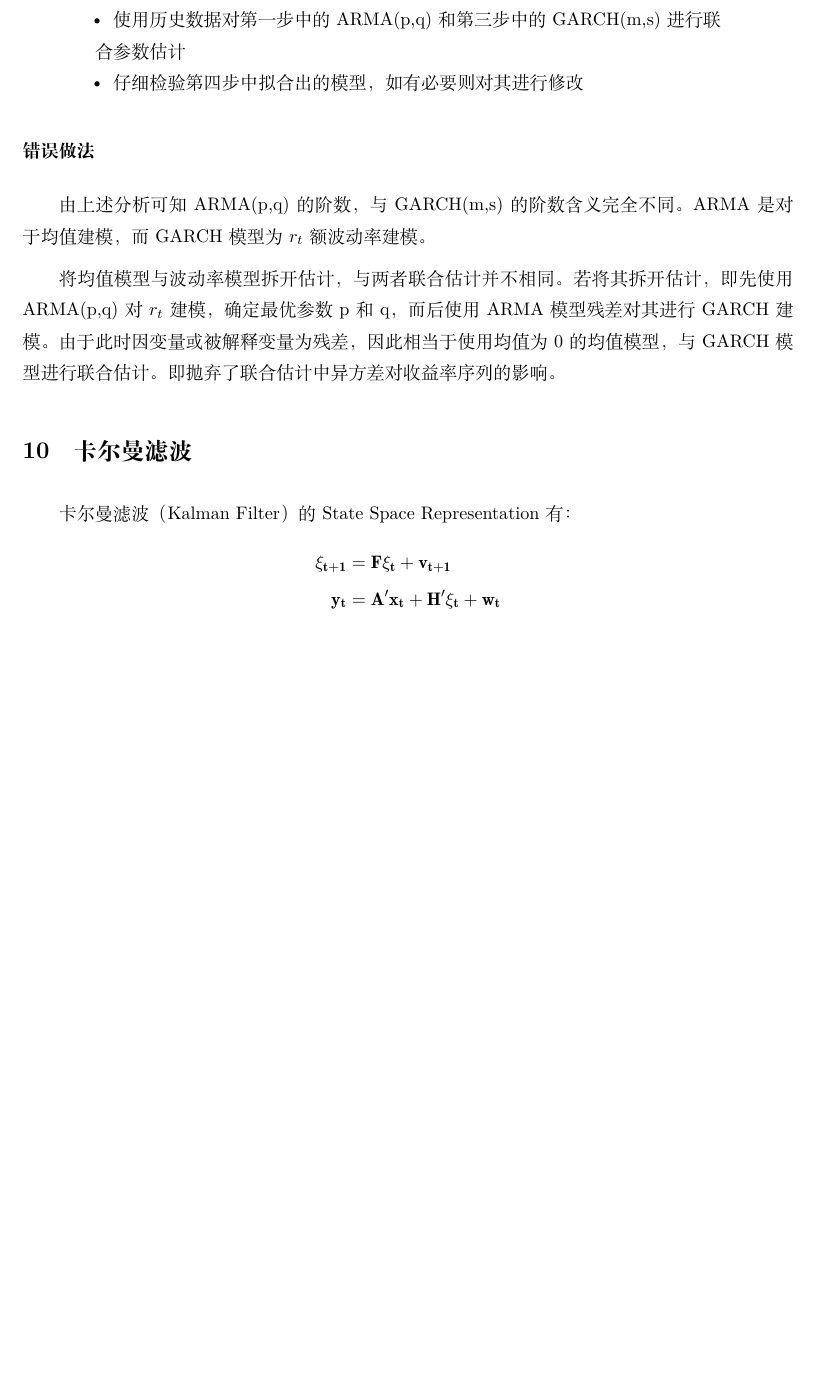
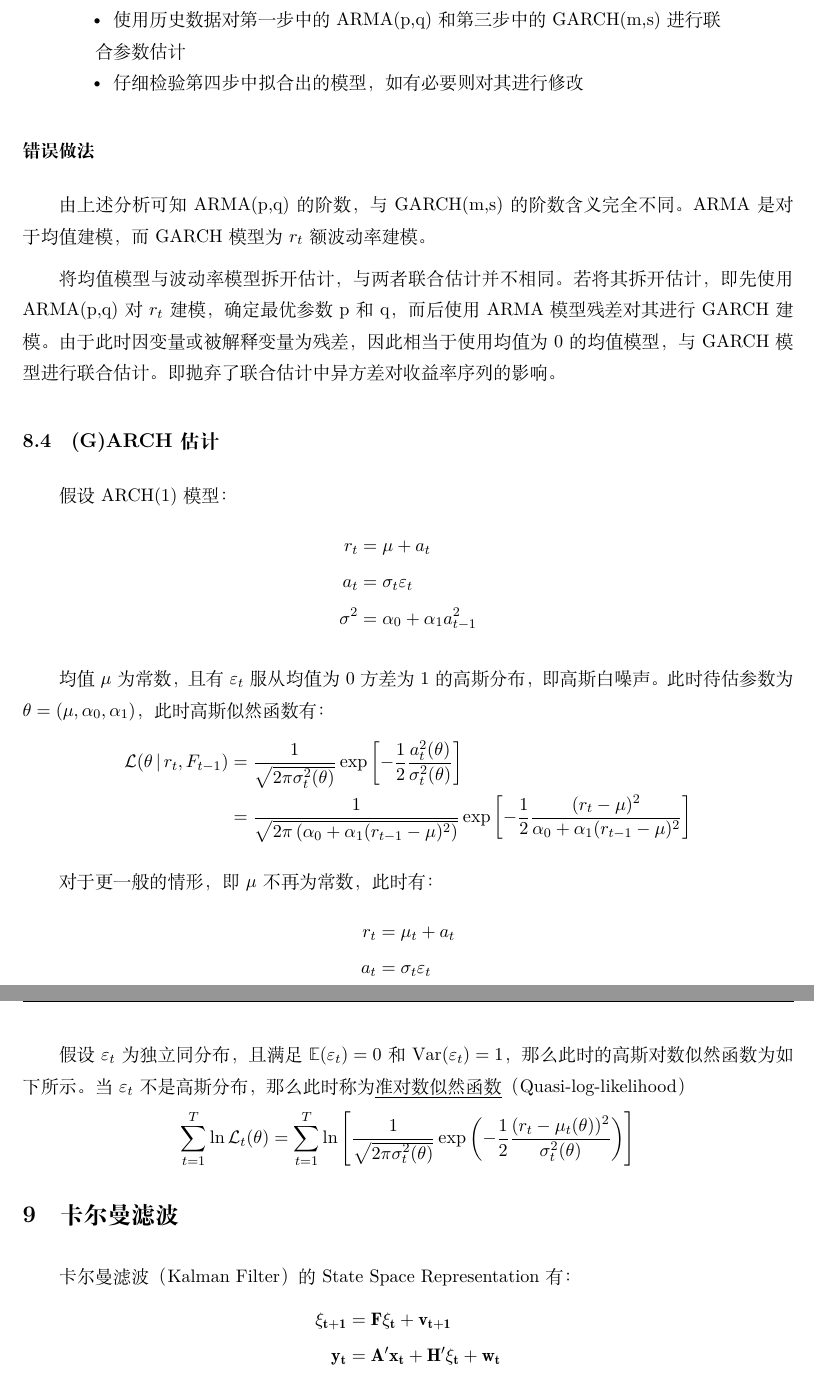
Before and after one commit to danielyang1009/latex-notes, a LaTeX document (statistics/statistics.tex): part of page 67 of 68 before the commit and two parts of pages 66 and 67 of 67 after it, the two joined at a grey line, cut so that both start at the same text, the shorter picture padded with empty space. Compiled offline with XeLaTeX.

Commit message:
update garch mle estimate

```diff
--- a/statistics/statistics.tex
+++ b/statistics/statistics.tex
@@ -2100,6 +2092,34 @@ Bollerslev（1986）年提出了对于ARCH模型的推广形式，称之为\text
 
 将均值模型与波动率模型拆开估计，与两者联合估计并不相同。若将其拆开估计，即先使用ARMA(p,q)对$r_t$建模，确定最优参数p和q，而后使用ARMA模型残差对其进行GARCH建模。由于此时因变量或被解释变量为残差，因此相当于使用均值为0的均值模型，与GARCH模型进行联合估计。即抛弃了联合估计中异方差对收益率序列的影响。
 
+\subsection{(G)ARCH估计}
+
+假设ARCH(1)模型：
+\begin{align*}
+    r_t &= \mu + a_t \\
+    a_t &= \sigma_t \varepsilon_t \\
+    \sigma^2 &= \alpha_0 + \alpha_1 a_{t-1}^{2}
+\end{align*}
+
+均值$\mu$为常数，且有$\varepsilon_t$服从均值为$0$方差为$1$的高斯分布，即高斯白噪声。此时待估参数为$\theta = (\mu,\alpha_0,\alpha_1)$，此时高斯似然函数有：
+\begin{align*}
+    \mcl( \theta \given r_t,F_{t-1})
+    &= \frac{1}{\sqrt{2\pi\sigma_{t}^{2}(\theta)}} \exp \left[ -\frac{1}{2} \frac{a_{t}^{2}(\theta)}{\sigma_{t}^{2}(\theta)} \right] \\
+    &= \frac{1}{\sqrt{2\pi\left(\alpha_0 + \alpha_1(r_{t-1}-\mu)^2\right)}} \exp \left[ -\frac{1}{2} \frac{(r_t - \mu)^2}{\alpha_0 + \alpha_1(r_{t-1}-\mu)^2} \right]
+\end{align*}
+
+对于更一般的情形，即$\mu$不再为常数，此时有：
+\begin{align*}
+    r_t &= \mu_t + a_t \\
+    a_t &= \sigma_t \varepsilon_t
+\end{align*}
+
+假设$\varepsilon_t$为独立同分布，且满足$\E(\varepsilon_t)=0$和$\Var(\varepsilon_t)=1$，那么此时的高斯对数似然函数为如下所示。当$\varepsilon_t$不是高斯分布，那么此时称为\uline{准对数似然函数}（Quasi-log-likelihood）
+\begin{align*}
+    \sum_{t=1}^{T} \ln \mcl_t(\theta)
+    &= \sum_{t=1}^{T} \ln \left[ \frac{1}{\sqrt{2\pi\sigma_{t}^{2}(\theta)}} \exp \left( -\frac{1}{2} \frac{(r_t - \mu_t(\theta))^2}{\sigma_{t}^{2}(\theta)} \right) \right]
+\end{align*}
+
 \section{卡尔曼滤波}
 
 卡尔曼滤波（Kalman Filter）的State Space Representation有：
```
Also changed, not shown: statistics/statistics.pdf, statistics/statistics.tex (12 more changed lines).
